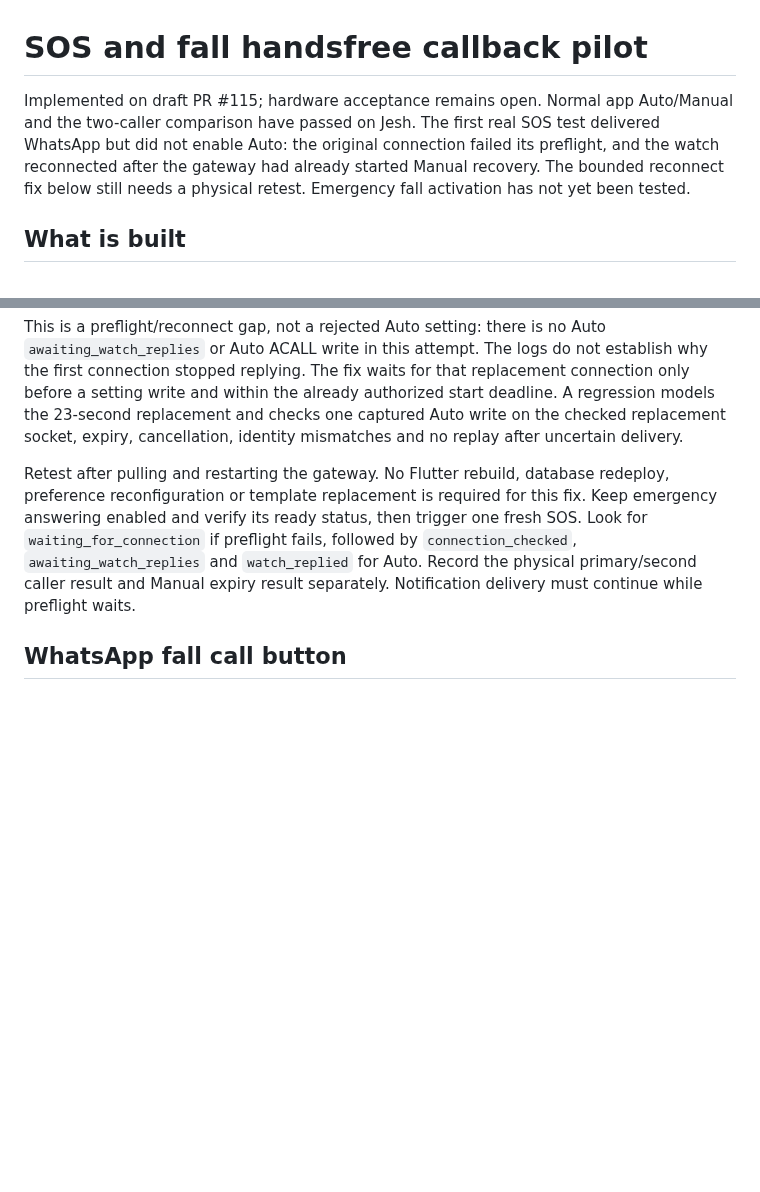
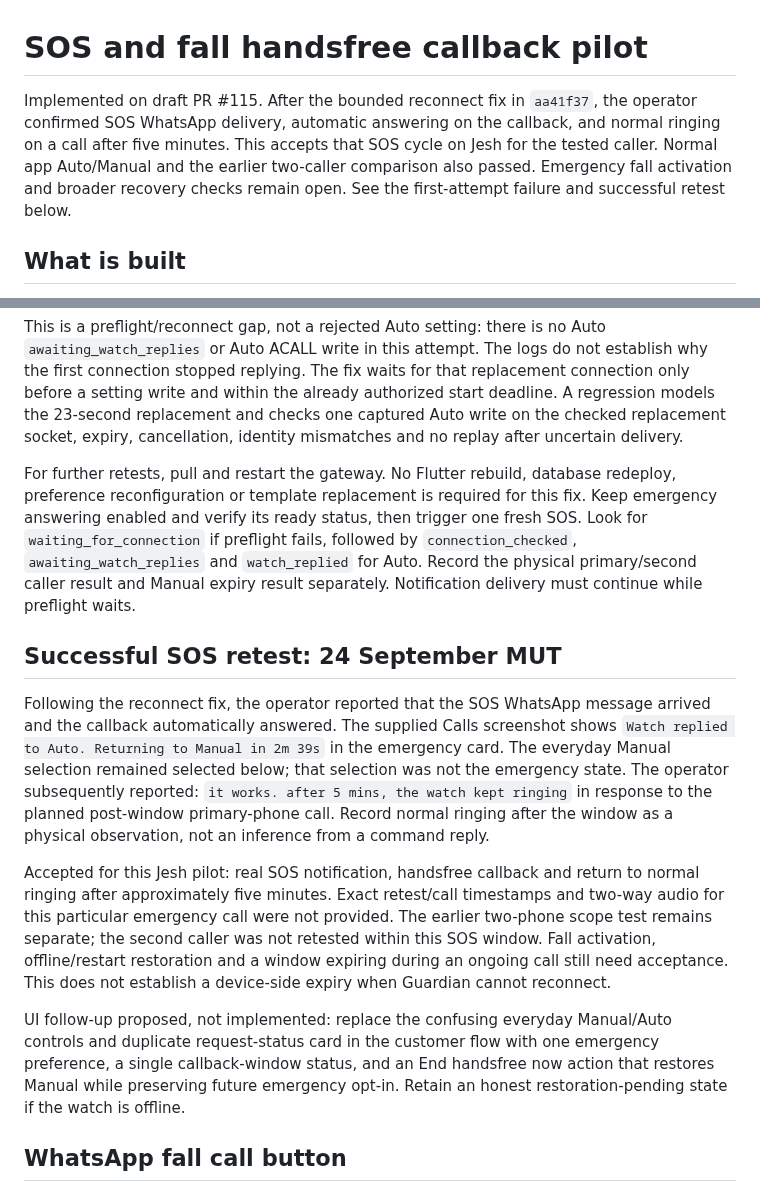
Before and after one commit to vikrav14/guardian, a Markdown page: docs/testing/emergency-callback-pilot.md, 2 parts joined by grey strips. GitHub-like rendering; blank space fills up the shorter version.

Commit message:
docs(calls): record SOS handsfree and five-minute restoration acceptance

```diff
--- a/docs/testing/emergency-callback-pilot.md
+++ b/docs/testing/emergency-callback-pilot.md
@@ -1,11 +1,11 @@
 # SOS and fall handsfree callback pilot
 
-Implemented on draft PR #115; hardware acceptance remains open. Normal app
-Auto/Manual and the two-caller comparison have passed on Jesh. The first real
-SOS test delivered WhatsApp but did not enable Auto: the original connection
-failed its preflight, and the watch reconnected after the gateway had already
-started Manual recovery. The bounded reconnect fix below still needs a physical
-retest. Emergency fall activation has not yet been tested.
+Implemented on draft PR #115. After the bounded reconnect fix in `aa41f37`, the
+operator confirmed SOS WhatsApp delivery, automatic answering on the callback,
+and normal ringing on a call after five minutes. This accepts that SOS cycle on
+Jesh for the tested caller. Normal app Auto/Manual and the earlier two-caller
+comparison also passed. Emergency fall activation and broader recovery checks
+remain open. See the first-attempt failure and successful retest below.
 
 ## What is built
 
@@ -113,13 +113,38 @@ authorized start deadline. A regression models the 23-second replacement and
 checks one captured Auto write on the checked replacement socket, expiry,
 cancellation, identity mismatches and no replay after uncertain delivery.
 
-Retest after pulling and restarting the gateway. No Flutter rebuild, database
+For further retests, pull and restart the gateway. No Flutter rebuild, database
 redeploy, preference reconfiguration or template replacement is required for
 this fix. Keep emergency answering enabled and verify its ready status, then
 trigger one fresh SOS. Look for `waiting_for_connection` if preflight fails,
 followed by `connection_checked`, `awaiting_watch_replies` and `watch_replied`
 for Auto. Record the physical primary/second caller result and Manual expiry
 result separately. Notification delivery must continue while preflight waits.
+
+## Successful SOS retest: 24 September MUT
+
+Following the reconnect fix, the operator reported that the SOS WhatsApp
+message arrived and the callback automatically answered. The supplied Calls
+screenshot shows `Watch replied to Auto. Returning to Manual in 2m 39s` in
+the emergency card. The everyday Manual selection remained selected below;
+that selection was not the emergency state. The operator subsequently reported:
+`it works. after 5 mins, the watch kept ringing` in response to the planned
+post-window primary-phone call. Record normal ringing after the window as a
+physical observation, not an inference from a command reply.
+
+Accepted for this Jesh pilot: real SOS notification, handsfree callback and
+return to normal ringing after approximately five minutes. Exact retest/call
+timestamps and two-way audio for this particular emergency call were not
+provided. The earlier two-phone scope test remains separate; the second caller
+was not retested within this SOS window. Fall activation, offline/restart
+restoration and a window expiring during an ongoing call still need acceptance.
+This does not establish a device-side expiry when Guardian cannot reconnect.
+
+UI follow-up proposed, not implemented: replace the confusing everyday
+Manual/Auto controls and duplicate request-status card in the customer flow
+with one emergency preference, a single callback-window status, and an End
+handsfree now action that restores Manual while preserving future emergency
+opt-in. Retain an honest restoration-pending state if the watch is offline.
 
 ## WhatsApp fall call button
 
```
Also changed, not shown: docs/GUARDIAN_V52_REAL_DEVICE_ACCEPTANCE.md (+17 -0 lines).
